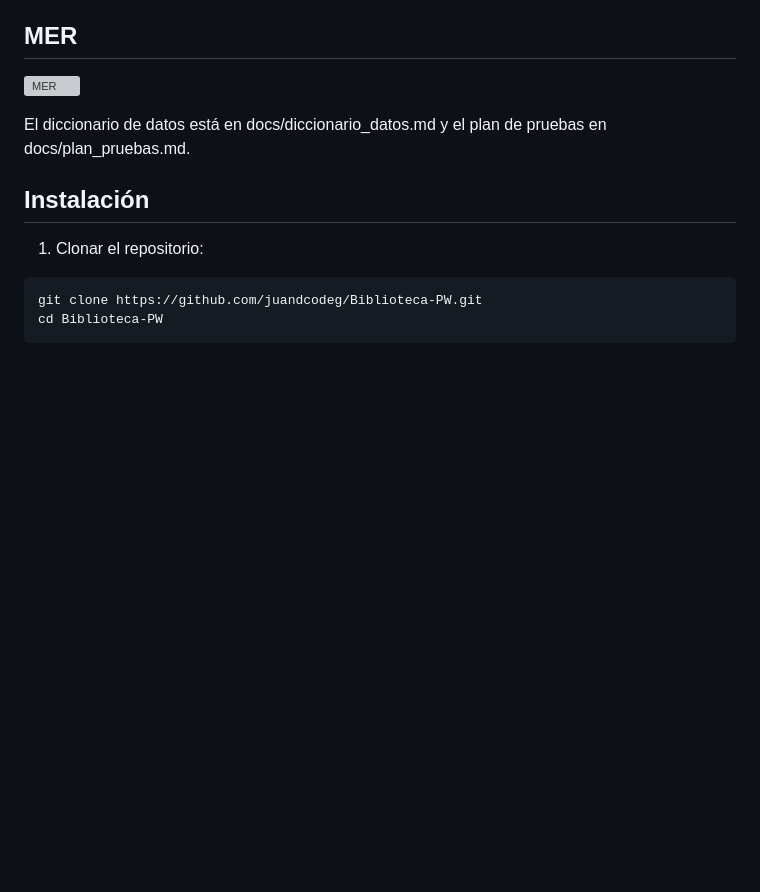
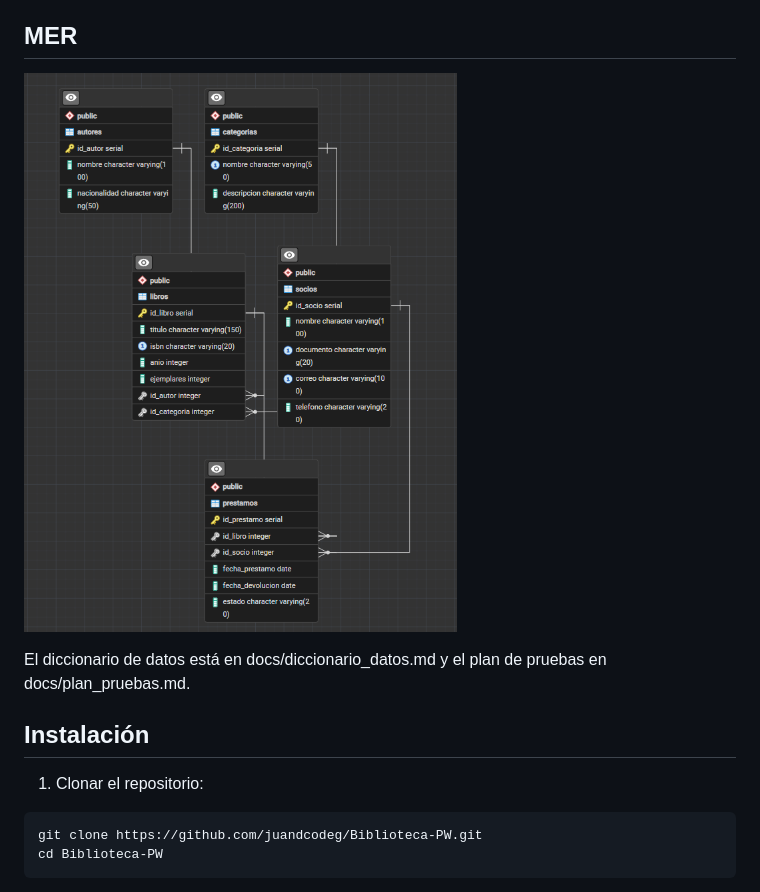
Before and after one commit to juandcodeg/Biblioteca-PW, a Markdown page: README.md, the part around the change. Rendered like a GitHub page; pictures changed too: docs/MER.png (added); blank space fills up the shorter version; grey boxes are pictures that could not be loaded.

```diff
--- a/README.md
+++ b/README.md
@@ -14,7 +14,7 @@ Tablas: autores, categorias, socios, libros (tiene FK a autores y categorias) y
 
 ## MER
 
-![MER](docs/MER.svg)
+![MER](docs/MER.png)
 
 El diccionario de datos está en docs/diccionario_datos.md y el plan de pruebas en docs/plan_pruebas.md.
 
```
Also changed, not shown: docs/diccionario_datos.md (+1 -1 lines), 1 other file.
